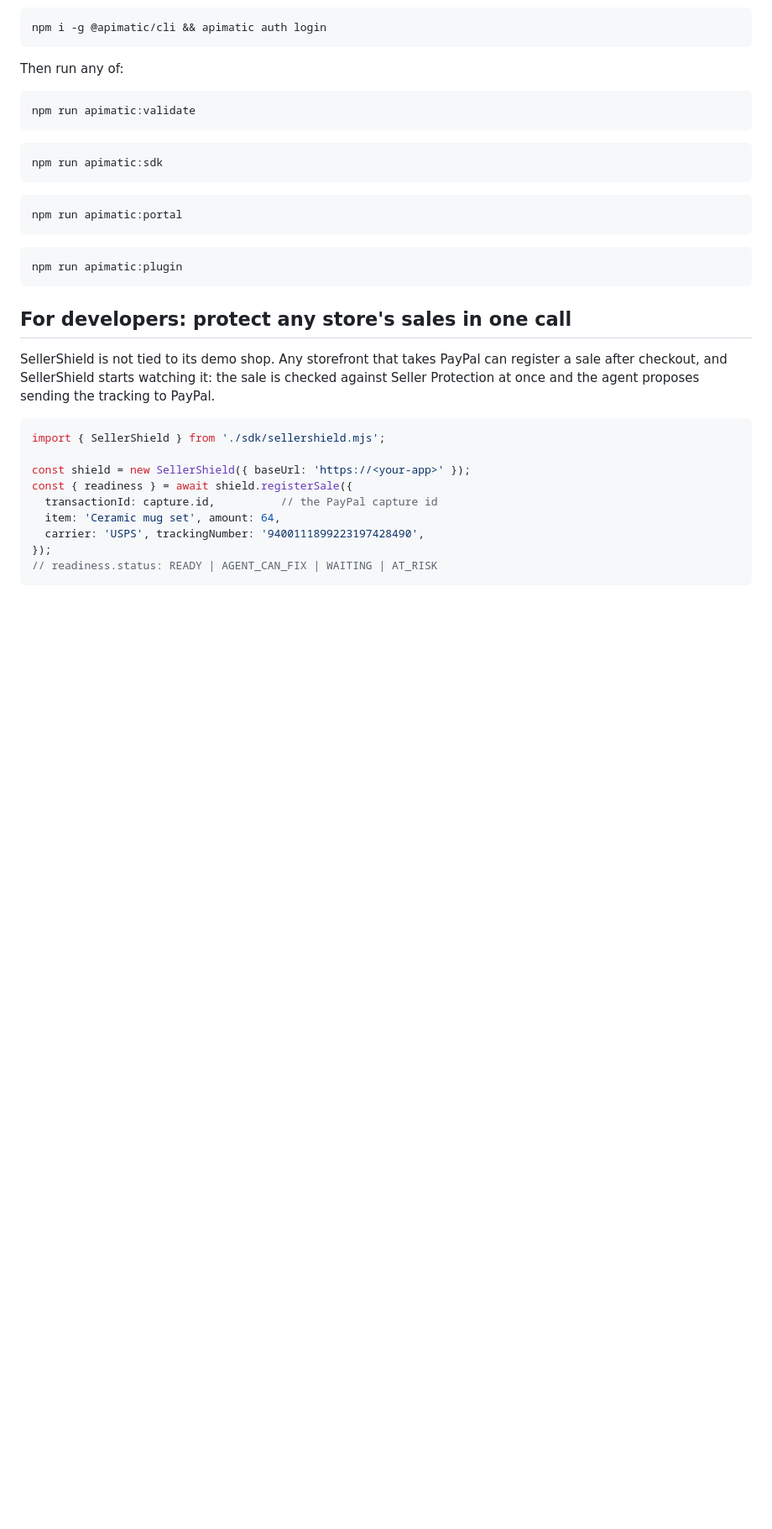
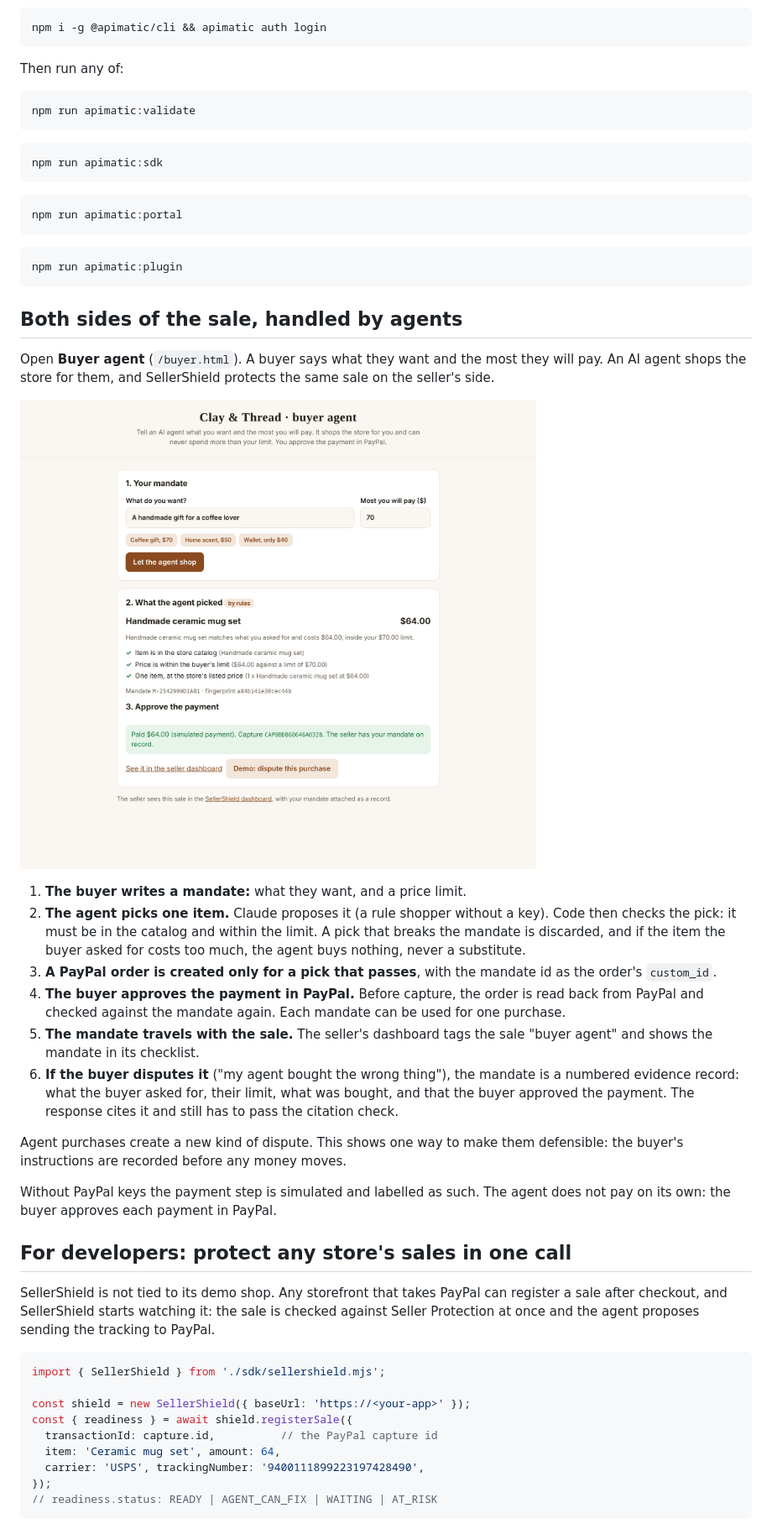
Before and after one commit to mahak867/sellershield, a Markdown page: README.md, the part around one of its changes. Shown at 84% size. Rendered like a GitHub page; pictures changed too: docs/screenshots/8-buyer-agent.png (added); blank space fills up the shorter version.

````diff
--- a/README.md
+++ b/README.md
@@ -173,6 +174,23 @@ npm run apimatic:portal
 npm run apimatic:plugin
 ```
 
+## Both sides of the sale, handled by agents
+
+Open **Buyer agent** (`/buyer.html`). A buyer says what they want and the most they will pay. An AI agent shops the store for them, and SellerShield protects the same sale on the seller's side.
+
+![Buyer agent](docs/screenshots/8-buyer-agent.png)
+
+1. **The buyer writes a mandate:** what they want, and a price limit.
+2. **The agent picks one item.** Claude proposes it (a rule shopper without a key). Code then checks the pick: it must be in the catalog and within the limit. A pick that breaks the mandate is discarded, and if the item the buyer asked for costs too much, the agent buys nothing, never a substitute.
+3. **A PayPal order is created only for a pick that passes**, with the mandate id as the order's `custom_id`.
+4. **The buyer approves the payment in PayPal.** Before capture, the order is read back from PayPal and checked against the mandate again. Each mandate can be used for one purchase.
+5. **The mandate travels with the sale.** The seller's dashboard tags the sale "buyer agent" and shows the mandate in its checklist.
+6. **If the buyer disputes it** ("my agent bought the wrong thing"), the mandate is a numbered evidence record: what the buyer asked for, their limit, what was bought, and that the buyer approved the payment. The response cites it and still has to pass the citation check.
+
+Agent purchases create a new kind of dispute. This shows one way to make them defensible: the buyer's instructions are recorded before any money moves.
+
+Without PayPal keys the payment step is simulated and labelled as such. The agent does not pay on its own: the buyer approves each payment in PayPal.
+
 ## For developers: protect any store's sales in one call
 
 SellerShield is not tied to its demo shop. Any storefront that takes PayPal can register a sale after checkout, and SellerShield starts watching it: the sale is checked against Seller Protection at once and the agent proposes sending the tracking to PayPal.
````
Also changed, not shown: other parts of README.md (+3 -1 lines), SUBMISSION.md (+3 -2 lines), 15 other files.
